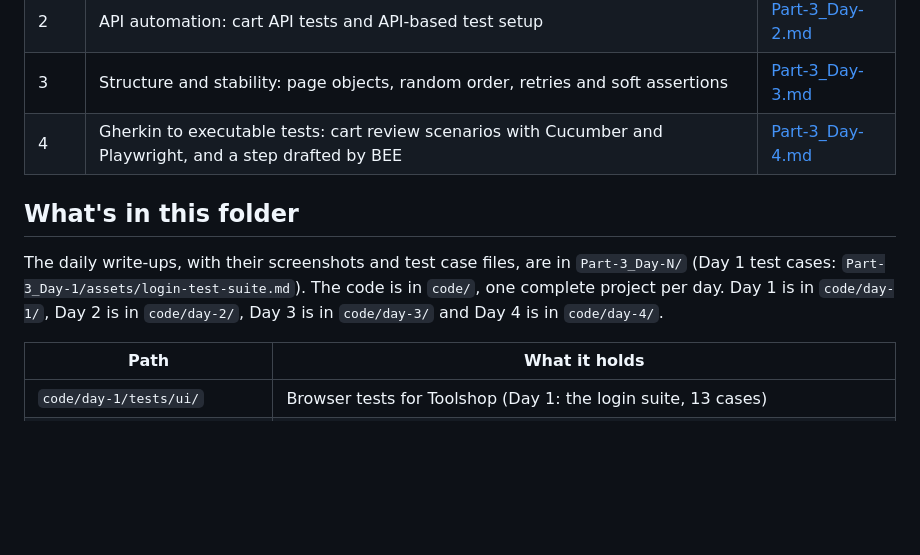
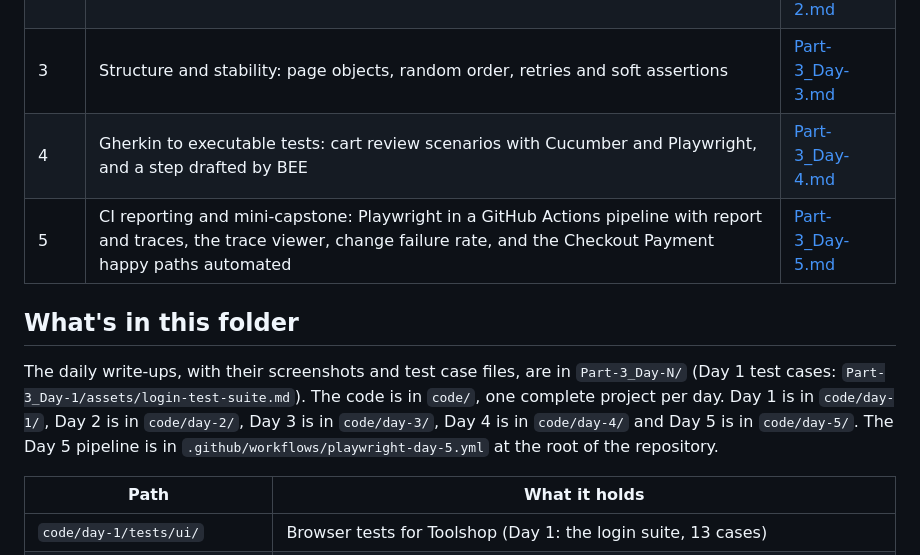
Before and after one commit to RenukaPorje/renuka-porje-centre-of-excellence, a Markdown page: COE_Part-3/README.md, the part around one of its changes. Rendered like a GitHub page; blank space fills up the shorter version.

```diff
--- a/COE_Part-3/README.md
+++ b/COE_Part-3/README.md
@@ -10,10 +10,11 @@ Automated tests for [Practice Software Testing (Toolshop)](https://practicesoftw
 | 2 | API automation: cart API tests and API-based test setup | [Part-3_Day-2.md](Part-3_Day-2/Part-3_Day-2.md) |
 | 3 | Structure and stability: page objects, random order, retries and soft assertions | [Part-3_Day-3.md](Part-3_Day-3/Part-3_Day-3.md) |
 | 4 | Gherkin to executable tests: cart review scenarios with Cucumber and Playwright, and a step drafted by BEE | [Part-3_Day-4.md](Part-3_Day-4/Part-3_Day-4.md) |
+| 5 | CI reporting and mini-capstone: Playwright in a GitHub Actions pipeline with report and traces, the trace viewer, change failure rate, and the Checkout Payment happy paths automated | [Part-3_Day-5.md](Part-3_Day-5/Part-3_Day-5.md) |
 
 ## What's in this folder
 
-The daily write-ups, with their screenshots and test case files, are in `Part-3_Day-N/` (Day 1 test cases: `Part-3_Day-1/assets/login-test-suite.md`). The code is in `code/`, one complete project per day. Day 1 is in `code/day-1/`, Day 2 is in `code/day-2/`, Day 3 is in `code/day-3/` and Day 4 is in `code/day-4/`.
+The daily write-ups, with their screenshots and test case files, are in `Part-3_Day-N/` (Day 1 test cases: `Part-3_Day-1/assets/login-test-suite.md`). The code is in `code/`, one complete project per day. Day 1 is in `code/day-1/`, Day 2 is in `code/day-2/`, Day 3 is in `code/day-3/`, Day 4 is in `code/day-4/` and Day 5 is in `code/day-5/`. The Day 5 pipeline is in `.github/workflows/playwright-day-5.yml` at the root of the repository.
 
 | Path | What it holds |
 | --- | --- |
```
Also changed, not shown: other parts of COE_Part-3/README.md (+22 -0 lines).
